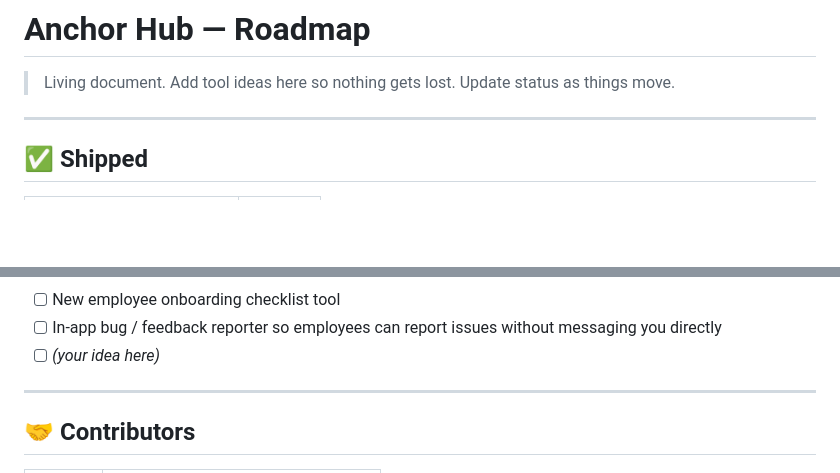
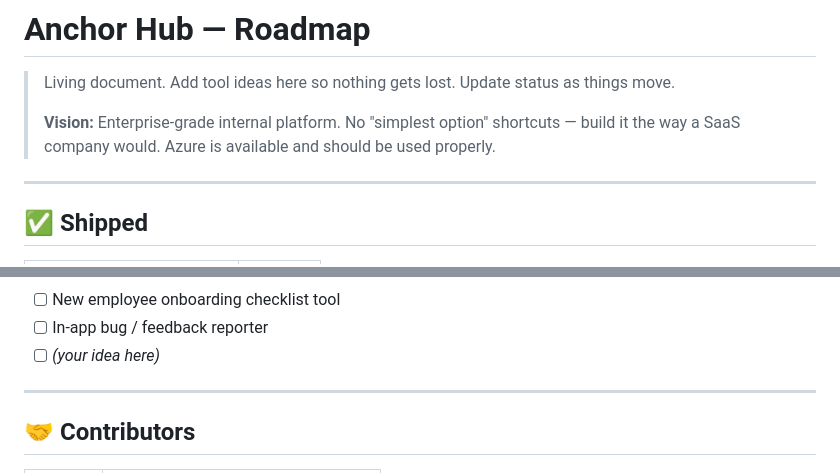
Before and after one commit to MikeS-ANS/Anchor-Hub, a Markdown page: ROADMAP.md, 2 parts joined by grey strips. GitHub-like rendering; blank space fills up the shorter version.

```diff
--- a/ROADMAP.md
+++ b/ROADMAP.md
@@ -1,6 +1,8 @@
 # Anchor Hub — Roadmap
 
 > Living document. Add tool ideas here so nothing gets lost. Update status as things move.
+>
+> **Vision:** Enterprise-grade internal platform. No "simplest option" shortcuts — build it the way a SaaS company would. Azure is available and should be used properly.
 
 ---
 
@@ -65,5 +99,5 @@ Drop ideas here. Nothing too small or too big — get it out of your head and in
 - [ ] New employee onboarding checklist tool
-- [ ] In-app bug / feedback reporter so employees can report issues without messaging you directly
+- [ ] In-app bug / feedback reporter
 - [ ] _(your idea here)_
 
 ---
```
Also changed, not shown: other parts of ROADMAP.md (+53 -21 lines).
